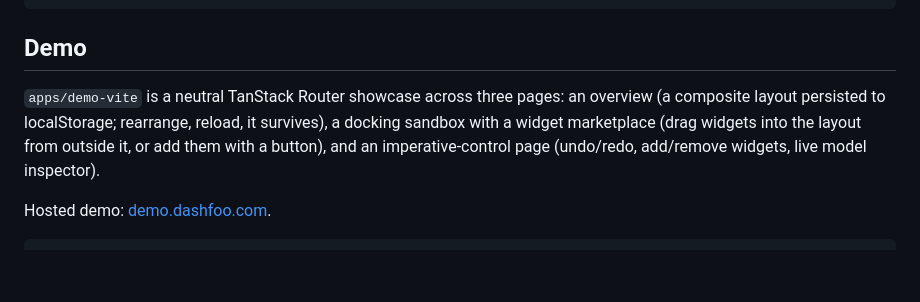
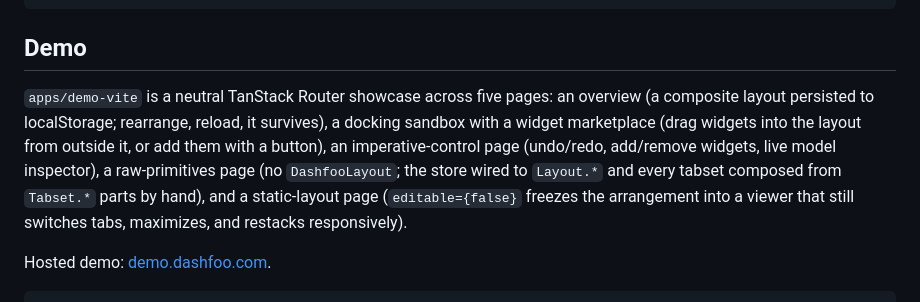
Before and after one commit to pedroapfilho/dashfoo, a Markdown page: README.md, the part around the change. Rendered like a GitHub page; blank space fills up the shorter version.

Commit message:
docs: describe all five demo pages in the root README

```diff
--- a/README.md
+++ b/README.md
@@ -235,7 +235,7 @@ import "@dashfoo/theme/dashfoo.css"; // neutral oklch tokens, light by default
 
 ## Demo
 
-`apps/demo-vite` is a neutral TanStack Router showcase across three pages: an overview (a composite layout persisted to localStorage; rearrange, reload, it survives), a docking sandbox with a widget marketplace (drag widgets into the layout from outside it, or add them with a button), and an imperative-control page (undo/redo, add/remove widgets, live model inspector).
+`apps/demo-vite` is a neutral TanStack Router showcase across five pages: an overview (a composite layout persisted to localStorage; rearrange, reload, it survives), a docking sandbox with a widget marketplace (drag widgets into the layout from outside it, or add them with a button), an imperative-control page (undo/redo, add/remove widgets, live model inspector), a raw-primitives page (no `DashfooLayout`; the store wired to `Layout.*` and every tabset composed from `Tabset.*` parts by hand), and a static-layout page (`editable={false}` freezes the arrangement into a viewer that still switches tabs, maximizes, and restacks responsively).
 
 Hosted demo: [demo.dashfoo.com](https://demo.dashfoo.com).
 
```
